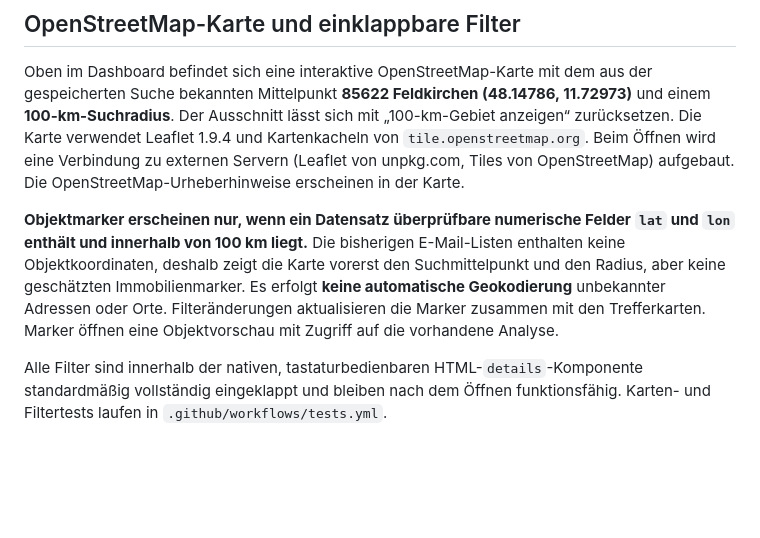
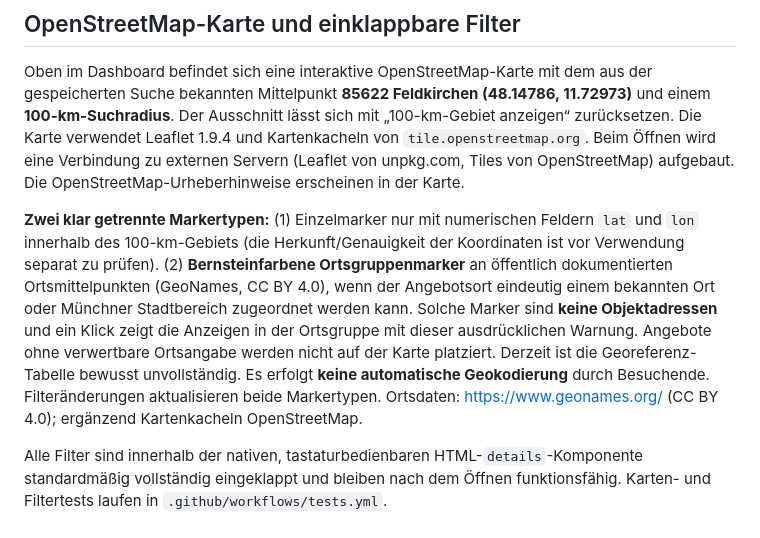
Before and after one commit to zeyhermutter/immo_portal, a Markdown page: README.md, the part around the change. Drawn GitHub-style; blank space fills up the shorter version.

Commit message:
Document approximate locality groups and source attribution

```diff
--- a/README.md
+++ b/README.md
@@ -174,6 +174,6 @@ Anschließend http://localhost:8000 öffnen und Erfassung, Preisänderungen, Bud
 
 Oben im Dashboard befindet sich eine interaktive OpenStreetMap-Karte mit dem aus der gespeicherten Suche bekannten Mittelpunkt **85622 Feldkirchen (48.14786, 11.72973)** und einem **100-km-Suchradius**. Der Ausschnitt lässt sich mit „100-km-Gebiet anzeigen“ zurücksetzen. Die Karte verwendet Leaflet 1.9.4 und Kartenkacheln von `tile.openstreetmap.org`. Beim Öffnen wird eine Verbindung zu externen Servern (Leaflet von unpkg.com, Tiles von OpenStreetMap) aufgebaut. Die OpenStreetMap-Urheberhinweise erscheinen in der Karte.
 
-**Objektmarker erscheinen nur, wenn ein Datensatz überprüfbare numerische Felder `lat` und `lon` enthält und innerhalb von 100 km liegt.** Die bisherigen E-Mail-Listen enthalten keine Objektkoordinaten, deshalb zeigt die Karte vorerst den Suchmittelpunkt und den Radius, aber keine geschätzten Immobilienmarker. Es erfolgt **keine automatische Geokodierung** unbekannter Adressen oder Orte. Filteränderungen aktualisieren die Marker zusammen mit den Trefferkarten. Marker öffnen eine Objektvorschau mit Zugriff auf die vorhandene Analyse.
+**Zwei klar getrennte Markertypen:** (1) Einzelmarker nur mit numerischen Feldern `lat` und `lon` innerhalb des 100-km-Gebiets (die Herkunft/Genauigkeit der Koordinaten ist vor Verwendung separat zu prüfen). (2) **Bernsteinfarbene Ortsgruppenmarker** an öffentlich dokumentierten Ortsmittelpunkten (GeoNames, CC BY 4.0), wenn der Angebotsort eindeutig einem bekannten Ort oder Münchner Stadtbereich zugeordnet werden kann. Solche Marker sind **keine Objektadressen** und ein Klick zeigt die Anzeigen in der Ortsgruppe mit dieser ausdrücklichen Warnung. Angebote ohne verwertbare Ortsangabe werden nicht auf der Karte platziert. Derzeit ist die Georeferenz-Tabelle bewusst unvollständig. Es erfolgt **keine automatische Geokodierung** durch Besuchende. Filteränderungen aktualisieren beide Markertypen. Ortsdaten: https://www.geonames.org/ (CC BY 4.0); ergänzend Kartenkacheln OpenStreetMap.
 
 Alle Filter sind innerhalb der nativen, tastaturbedienbaren HTML-`details`-Komponente standardmäßig vollständig eingeklappt und bleiben nach dem Öffnen funktionsfähig. Karten- und Filtertests laufen in `.github/workflows/tests.yml`.
```
